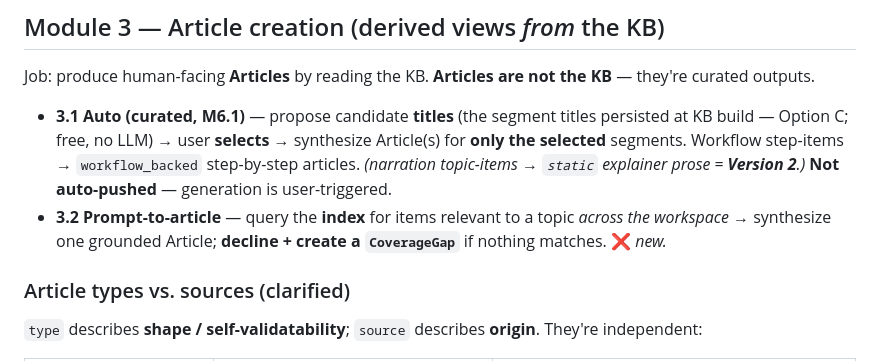
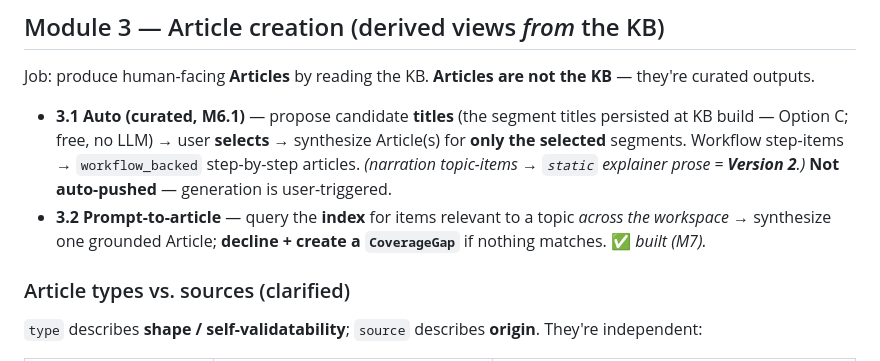
Before and after one commit to himanshu3553/flowbuddy, a Markdown page: docs/architecture.md, the part around the change. Rendered like a GitHub page.

```diff
--- a/docs/architecture.md
+++ b/docs/architecture.md
@@ -88,7 +88,7 @@ model KnowledgeItem {            // the indexed unit of knowledge (new)
 Job: produce human-facing **Articles** by reading the KB. **Articles are not the KB** — they're curated outputs.
 
 - **3.1 Auto (curated, M6.1)** — propose candidate **titles** (the segment titles persisted at KB build — Option C; free, no LLM) → user **selects** → synthesize Article(s) for **only the selected** segments. Workflow step-items → `workflow_backed` step-by-step articles. *(narration topic-items → `static` explainer prose = **Version 2**.)* **Not auto-pushed** — generation is user-triggered.
-- **3.2 Prompt-to-article** — query the **index** for items relevant to a topic *across the workspace* → synthesize one grounded Article; **decline + create a `CoverageGap`** if nothing matches. ❌ *new.*
+- **3.2 Prompt-to-article** — query the **index** for items relevant to a topic *across the workspace* → synthesize one grounded Article; **decline + create a `CoverageGap`** if nothing matches. ✅ *built (M7).*
 
 ### Article types vs. sources (clarified)
 `type` describes **shape / self-validatability**; `source` describes **origin**. They're independent:
```
Also changed, not shown: docs/phase-1a-plan.md (+2 -2 lines).
